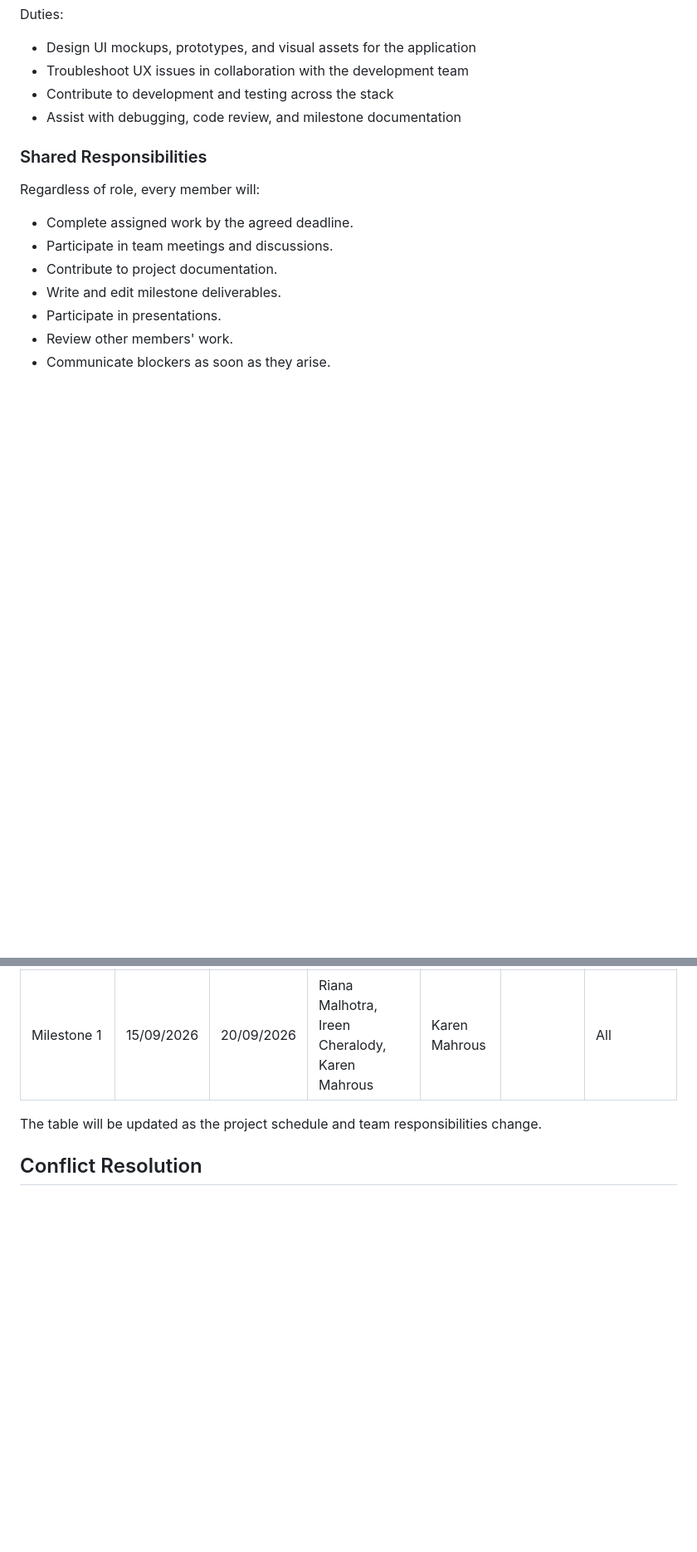
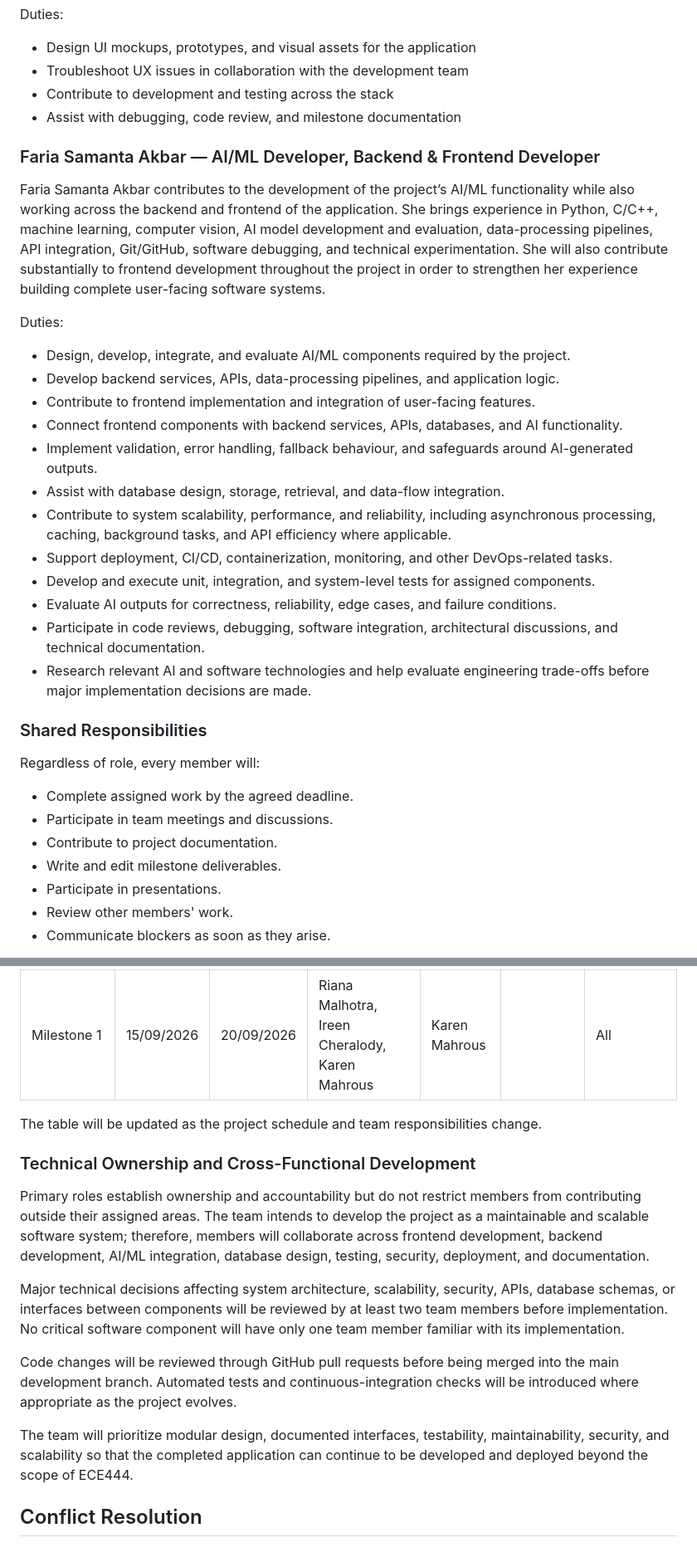
Before and after one commit to FariaSamanta/ECE444-PROJECT, a Markdown page: team_workflow.md, 2 parts joined by grey strips. Shown at 83% size. Rendered like a GitHub page; blank space fills up the shorter version.

Commit message:
Added Faria Samanta Akbar Role and Work Description + Added a new sub section called "Technical Ownership and Cross-Functional Development"

```diff
--- a/team_workflow.md
+++ b/team_workflow.md
@@ -33,6 +33,26 @@ Duties:
 - Troubleshoot UX issues in collaboration with the development team
 - Contribute to development and testing across the stack
 - Assist with debugging, code review, and milestone documentation
+
+### Faria Samanta Akbar — AI/ML Developer, Backend & Frontend Developer
+
+Faria Samanta Akbar contributes to the development of the project’s AI/ML functionality while also working across the backend and frontend of the application. She brings experience in Python, C/C++, machine learning, computer vision, AI model development and evaluation, data-processing pipelines, API integration, Git/GitHub, software debugging, and technical experimentation. She will also contribute substantially to frontend development throughout the project in order to strengthen her experience building complete user-facing software systems.
+
+Duties:
+
+- Design, develop, integrate, and evaluate AI/ML components required by the project.
+- Develop backend services, APIs, data-processing pipelines, and application logic.
+- Contribute to frontend implementation and integration of user-facing features.
+- Connect frontend components with backend services, APIs, databases, and AI functionality.
+- Implement validation, error handling, fallback behaviour, and safeguards around AI-generated outputs.
+- Assist with database design, storage, retrieval, and data-flow integration.
+- Contribute to system scalability, performance, and reliability, including asynchronous processing, caching, background tasks, and API efficiency where applicable.
+- Support deployment, CI/CD, containerization, monitoring, and other DevOps-related tasks.
+- Develop and execute unit, integration, and system-level tests for assigned components.
+- Evaluate AI outputs for correctness, reliability, edge cases, and failure conditions.
+- Participate in code reviews, debugging, software integration, architectural discussions, and technical documentation.
+- Research relevant AI and software technologies and help evaluate engineering trade-offs before major implementation decisions are made.
+
 
 ### Shared Responsibilities
 Regardless of role, every member will:
@@ -77,6 +97,16 @@ The group’s project codebase will be stored in a centralized GitHub repo and s
 
 The table will be updated as the project schedule and team responsibilities change.
 
+### Technical Ownership and Cross-Functional Development
+
+Primary roles establish ownership and accountability but do not restrict members from contributing outside their assigned areas. The team intends to develop the project as a maintainable and scalable software system; therefore, members will collaborate across frontend development, backend development, AI/ML integration, database design, testing, security, deployment, and documentation.
+
+Major technical decisions affecting system architecture, scalability, security, APIs, database schemas, or interfaces between components will be reviewed by at least two team members before implementation. No critical software component will have only one team member familiar with its implementation.
+
+Code changes will be reviewed through GitHub pull requests before being merged into the main development branch. Automated tests and continuous-integration checks will be introduced where appropriate as the project evolves.
+
+The team will prioritize modular design, documented interfaces, testability, maintainability, security, and scalability so that the completed application can continue to be developed and deployed beyond the scope of ECE444.
+
 ## Conflict Resolution
 
 ### Creative & Technical Disagreements
```
